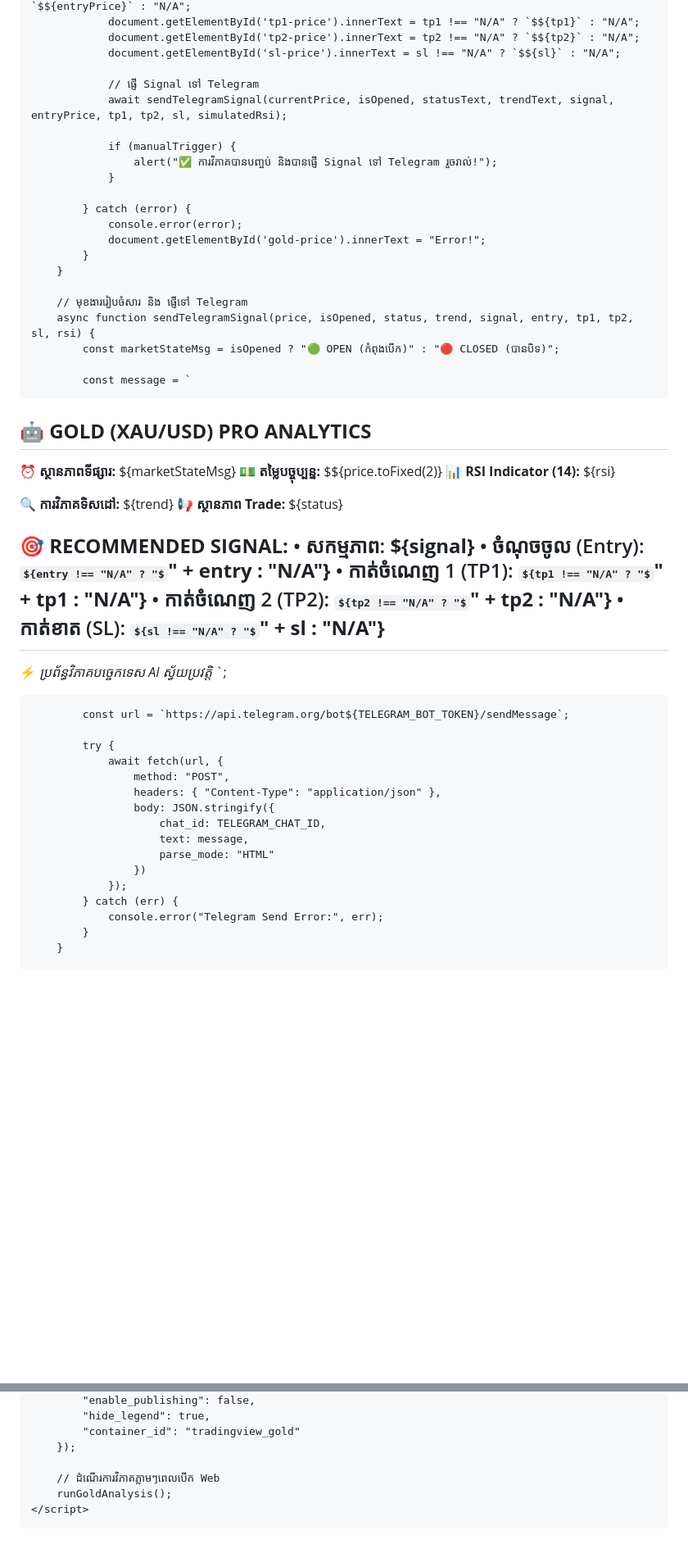
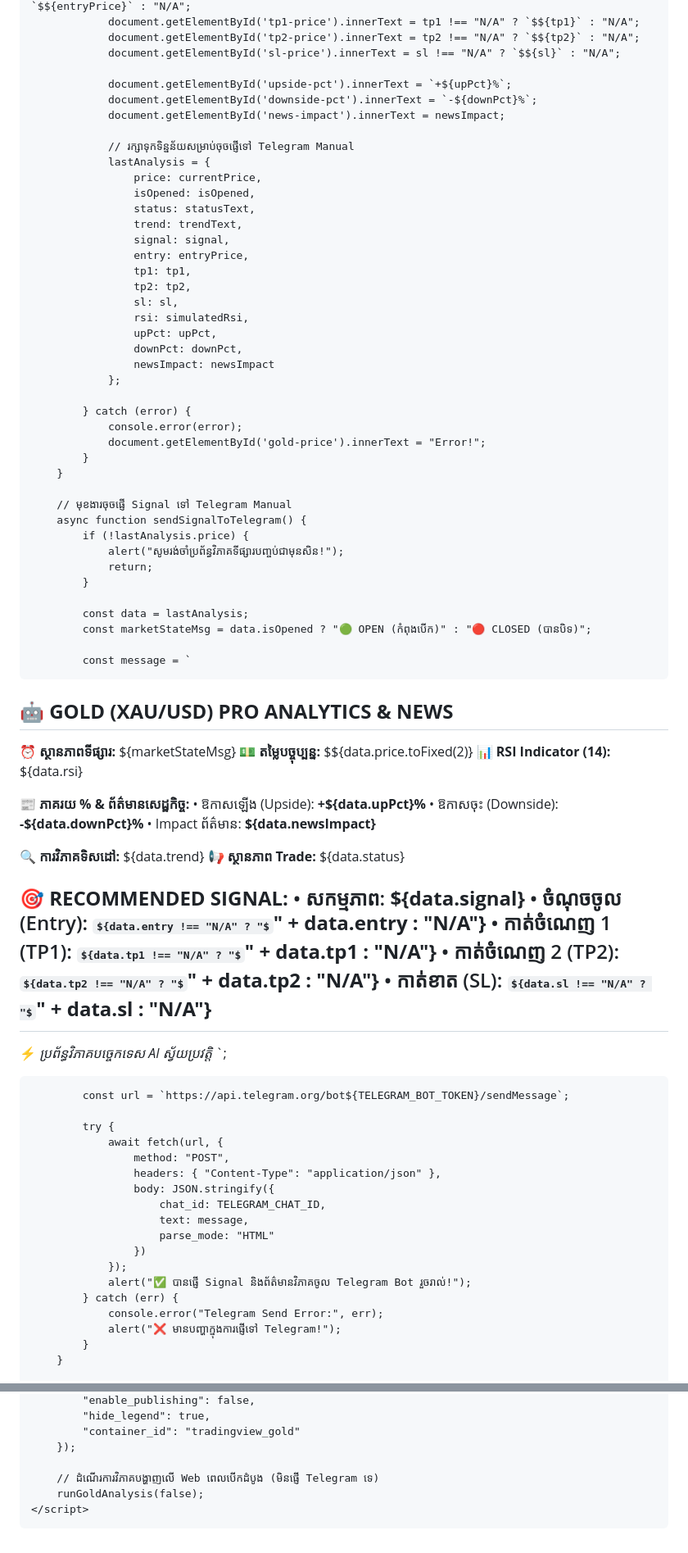
Before and after one commit to nndruok-rgb/Zoning_trade_ai, a Markdown page: README.md, 2 parts joined by grey strips. Shown at 82% size. Rendered like a GitHub page; some formulas as TeX source; blank space fills up the shorter version.

Commit message:
Update README with news section and minor changes

```diff
--- a/README.md
+++ b/README.md
@@ -312,12 +376,26 @@
                 document.getElementById('tp2-price').innerText = tp2 !== "N/A" ? `$${tp2}` : "N/A";
                 document.getElementById('sl-price').innerText = sl !== "N/A" ? `$${sl}` : "N/A";
 
-                // ផ្ញើ Signal ទៅ Telegram
-                await sendTelegramSignal(currentPrice, isOpened, statusText, trendText, signal, entryPrice, tp1, tp2, sl, simulatedRsi);
+                document.getElementById('upside-pct').innerText = `+${upPct}%`;
+                document.getElementById('downside-pct').innerText = `-${downPct}%`;
+                document.getElementById('news-impact').innerText = newsImpact;
 
-                if (manualTrigger) {
-                    alert("✅ ការវិភាគបានបញ្ចប់ និងបានផ្ញើ Signal ទៅ Telegram រួចរាល់!");
-                }
+                // រក្សាទុកទិន្នន័យសម្រាប់ចុចផ្ញើទៅ Telegram Manual
+                lastAnalysis = {
+                    price: currentPrice,
+                    isOpened: isOpened,
+                    status: statusText,
+                    trend: trendText,
+                    signal: signal,
+                    entry: entryPrice,
+                    tp1: tp1,
+                    tp2: tp2,
+                    sl: sl,
+                    rsi: simulatedRsi,
+                    upPct: upPct,
+                    downPct: downPct,
+                    newsImpact: newsImpact
+                };
 
             } catch (error) {
                 console.error(error);
@@ -325,26 +403,37 @@
             }
         }
 
-        // មុខងាររៀបចំសារ និង ផ្ញើទៅ Telegram
-        async function sendTelegramSignal(price, isOpened, status, trend, signal, entry, tp1, tp2, sl, rsi) {
-            const marketStateMsg = isOpened ? "🟢 OPEN (កំពុងបើក)" : "🔴 CLOSED (បានបិទ)";
+        // មុខងារចុចផ្ញើ Signal ទៅ Telegram Manual
+        async function sendSignalToTelegram() {
+            if (!lastAnalysis.price) {
+                alert("សូមរង់ចាំប្រព័ន្ធវិភាគទីផ្សារបញ្ចប់ជាមុនសិន!");
+                return;
+            }
+
+            const data = lastAnalysis;
+            const marketStateMsg = data.isOpened ? "🟢 OPEN (កំពុងបើក)" : "🔴 CLOSED (បានបិទ)";
 
             const message = `
-🤖 <b>GOLD (XAU/USD) PRO ANALYTICS</b>
+🤖 <b>GOLD (XAU/USD) PRO ANALYTICS & NEWS</b>
 ----------------------------------
 ⏰ <b>ស្ថានភាពទីផ្សារ:</b> ${marketStateMsg}
-💵 <b>តម្លៃបច្ចុប្បន្ន:</b> $${price.toFixed(2)}
-📊 <b>RSI Indicator (14):</b> ${rsi}
+💵 <b>តម្លៃបច្ចុប្បន្ន:</b> $${data.price.toFixed(2)}
+📊 <b>RSI Indicator (14):</b> ${data.rsi}
 
-🔍 <b>ការវិភាគទិសដៅ:</b> ${trend}
-📢 <b>ស្ថានភាព Trade:</b> ${status}
+📰 <b>ភាគរយ % & ព័ត៌មានសេដ្ឋកិច្ច:</b>
+• ឱកាសឡើង (Upside): <b>+${data.upPct}%</b>
+• ឱកាសចុះ (Downside): <b>-${data.downPct}%</b>
+• Impact ព័ត៌មាន: <b>${data.newsImpact}</b>
+
+🔍 <b>ការវិភាគទិសដៅ:</b> ${data.trend}
+📢 <b>ស្ថានភាព Trade:</b> ${data.status}
 
 🎯 <b>RECOMMENDED SIGNAL:</b>
-• សកម្មភាព: <b>${signal}</b>
-• ចំណុចចូល (Entry): <b>${entry !== "N/A" ? "$" + entry : "N/A"}</b>
-• កាត់ចំណេញ 1 (TP1): <b>${tp1 !== "N/A" ? "$" + tp1 : "N/A"}</b>
-• កាត់ចំណេញ 2 (TP2): <b>${tp2 !== "N/A" ? "$" + tp2 : "N/A"}</b>
-• កាត់ខាត (SL): <b>${sl !== "N/A" ? "$" + sl : "N/A"}</b>
+• សកម្មភាព: <b>${data.signal}</b>
+• ចំណុចចូល (Entry): <b>${data.entry !== "N/A" ? "$" + data.entry : "N/A"}</b>
+• កាត់ចំណេញ 1 (TP1): <b>${data.tp1 !== "N/A" ? "$" + data.tp1 : "N/A"}</b>
+• កាត់ចំណេញ 2 (TP2): <b>${data.tp2 !== "N/A" ? "$" + data.tp2 : "N/A"}</b>
+• កាត់ខាត (SL): <b>${data.sl !== "N/A" ? "$" + data.sl : "N/A"}</b>
 ----------------------------------
 ⚡ <i>ប្រព័ន្ធវិភាគបច្ចេកទេស AI ស្វ័យប្រវត្តិ</i>
 `;
@@ -361,8 +450,10 @@
                         parse_mode: "HTML"
                     })
                 });
+                alert("✅ បានផ្ញើ Signal និងព័ត៌មានវិភាគចូល Telegram Bot រួចរាល់!");
             } catch (err) {
                 console.error("Telegram Send Error:", err);
+                alert("❌ មានបញ្ហាក្នុងការផ្ញើទៅ Telegram!");
             }
         }
 
@@ -381,8 +472,8 @@
             "container_id": "tradingview_gold"
         });
 
-        // ដំណើរការវិភាគភ្លាមៗពេលបើក Web
-        runGoldAnalysis();
+        // ដំណើរការវិភាគបង្ហាញលើ Web ពេលបើកដំបូង (មិនផ្ញើ Telegram ទេ)
+        runGoldAnalysis(false);
     </script>
 </body>
 </html>
```
Also changed, not shown: other parts of README.md (+91 -27 lines).
